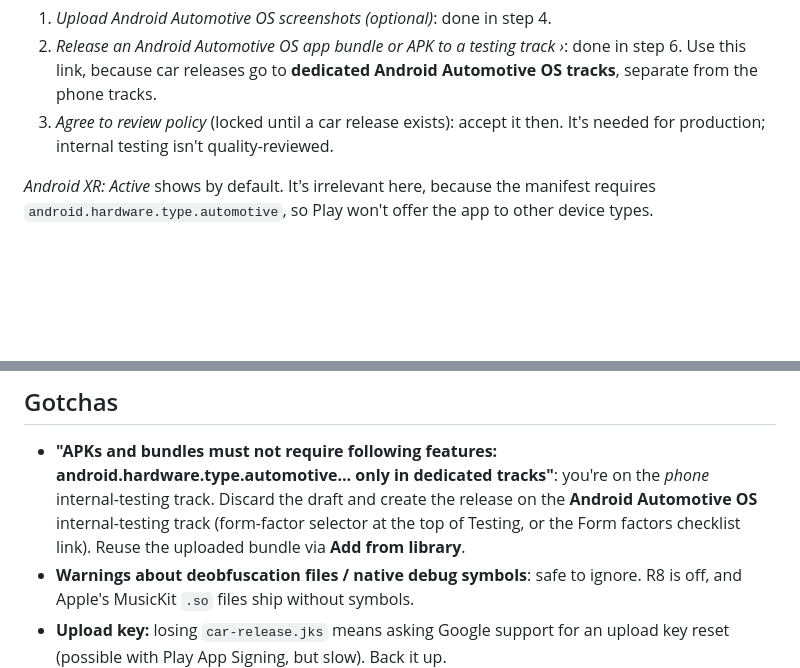
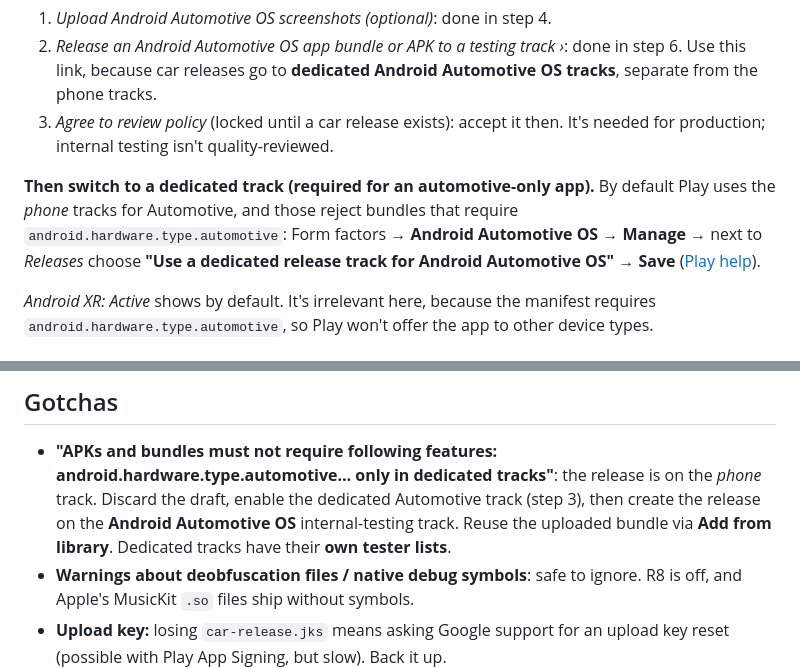
Before and after one commit to dverba/OrchardDrive, a Markdown page: docs/PLAY_INTERNAL_TESTING.md, 2 parts joined by grey strips. Drawn GitHub-style; blank space fills up the shorter version.

Commit message:
Docs: enable the dedicated Automotive release track
Co-Authored-By: Claude Opus 5.5 <noreply@anthropic.com>

```diff
--- a/docs/PLAY_INTERNAL_TESTING.md
+++ b/docs/PLAY_INTERNAL_TESTING.md
@@ -41,6 +41,12 @@ Play then shows a three-item checklist under *Android Automotive OS* (as of Oct
    link, because car releases go to **dedicated Android Automotive OS tracks**, separate from the phone tracks.
 3. *Agree to review policy* (locked until a car release exists): accept it then. It's needed for production;
    internal testing isn't quality-reviewed.
+
+**Then switch to a dedicated track (required for an automotive-only app).** By default Play uses the
+*phone* tracks for Automotive, and those reject bundles that require `android.hardware.type.automotive`:
+Form factors → **Android Automotive OS → Manage** → next to *Releases* choose **"Use a dedicated release
+track for Android Automotive OS"** → **Save**
+([Play help](https://support.google.com/googleplay/android-developer/answer/13295490?hl=en)).
 
 *Android XR: Active* shows by default. It's irrelevant here, because the manifest requires
 `android.hardware.type.automotive`, so Play won't offer the app to other device types.
@@ -109,9 +115,9 @@ release → upload. The car updates via Play like any other app.
 
 ## Gotchas
 - **"APKs and bundles must not require following features: android.hardware.type.automotive… only in
-  dedicated tracks"**: you're on the *phone* internal-testing track. Discard the draft and create the release
-  on the **Android Automotive OS** internal-testing track (form-factor selector at the top of Testing, or
-  the Form factors checklist link). Reuse the uploaded bundle via **Add from library**.
+  dedicated tracks"**: the release is on the *phone* track. Discard the draft, enable the dedicated
+  Automotive track (step 3), then create the release on the **Android Automotive OS** internal-testing
+  track. Reuse the uploaded bundle via **Add from library**. Dedicated tracks have their **own tester lists**.
 - **Warnings about deobfuscation files / native debug symbols**: safe to ignore. R8 is off, and Apple's
   MusicKit `.so` files ship without symbols.
 - **Upload key:** losing `car-release.jks` means asking Google support for an upload key reset (possible with
```
